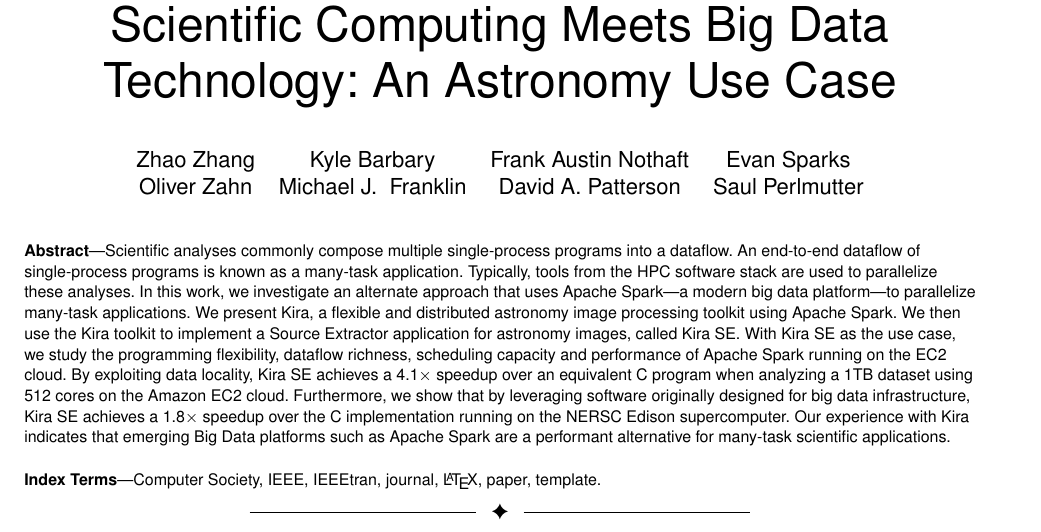
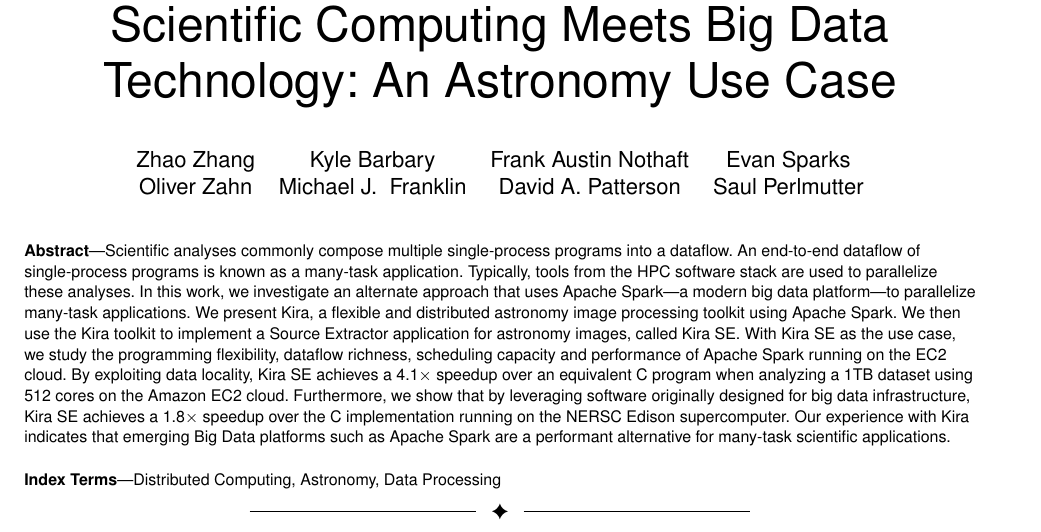
Before and after one commit to fnothaft/IEEE_TBD_2016, a LaTeX paper (Kira.tex): part of page 1 of 11, cut so that both start at the same text. Compiled offline with pdfLaTeX; a missing font is replaced by an installed copy or a similar font; a LaTeX package or settings file that is missing is left out.

Commit message:
keywords

```diff
--- a/Kira.tex
+++ b/Kira.tex
@@ -519,7 +519,7 @@
 
 % Note that keywords are not normally used for peerreview papers.
 \begin{IEEEkeywords}
-Computer Society, IEEE, IEEEtran, journal, \LaTeX, paper, template.
+Distributed Computing, Astronomy, Data Processing
 \end{IEEEkeywords}}
 
 
```
